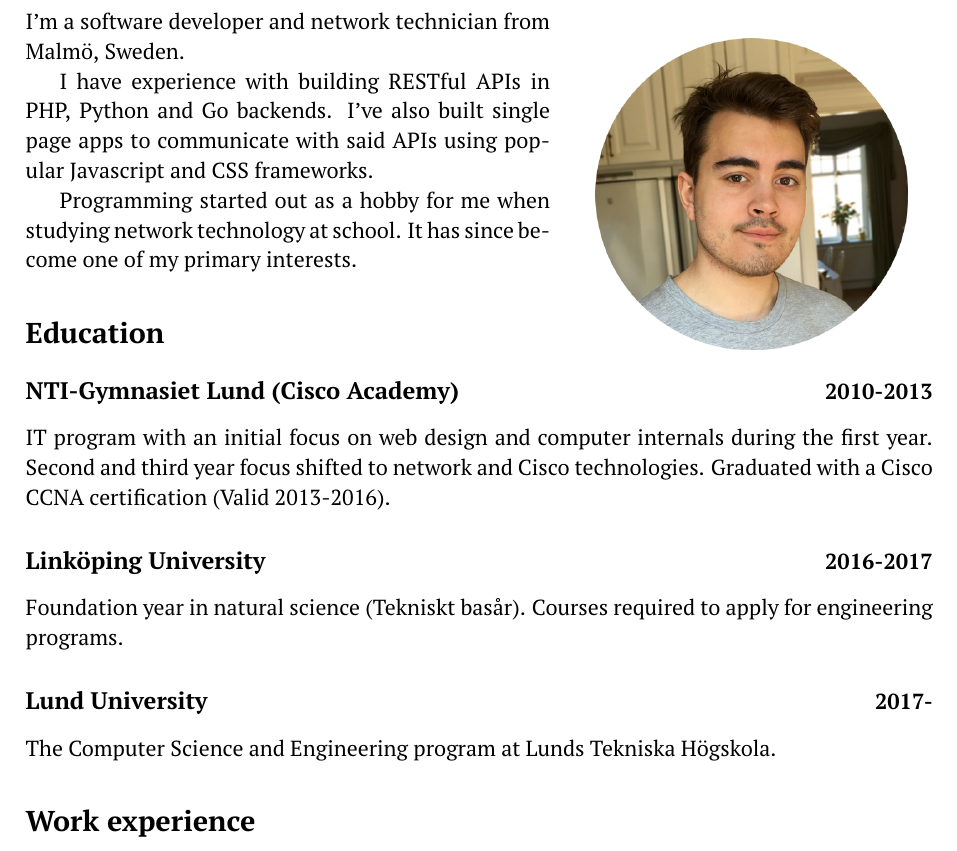
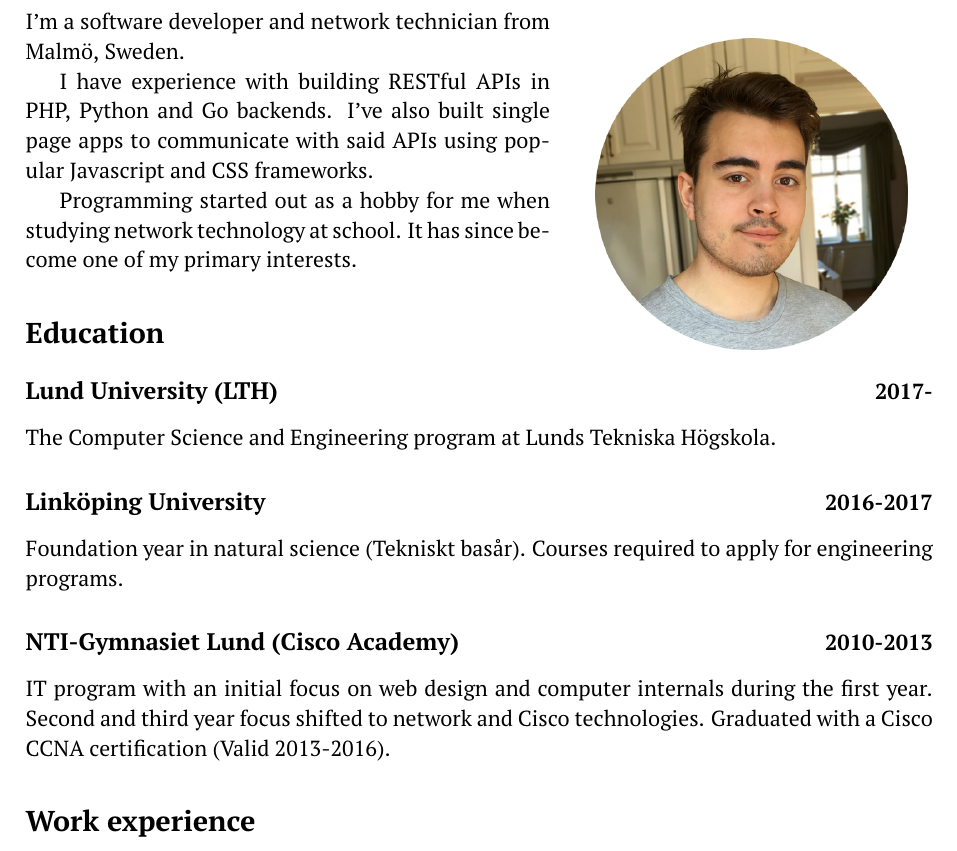
Before and after one commit to adriangoransson/adriangoransson.github.io, a LaTeX CV (adrian.goransson_cv.tex): part of page 1 of 3, cut so that both start at the same text. Compiled offline with pdfLaTeX.

Commit message:
List education in reverse chronological order!

```diff
--- a/adrian.goransson_cv.tex
+++ b/adrian.goransson_cv.tex
@@ -67,20 +67,20 @@
 
     \section*{Education}
 
-        \subsection*{NTI-Gymnasiet Lund (Cisco Academy)\worktime{2010-2013}}
+        \subsection*{Lund University (LTH) \worktime{2017-}}
 
-            IT program with an initial focus on web design and computer internals during the first year.
-            Second and third year focus shifted to network and Cisco technologies.
-            Graduated with a Cisco CCNA certification (Valid 2013-2016).
+            The Computer Science and Engineering program at Lunds Tekniska Högskola.
 
         \subsection*{Linköping University \worktime{2016-2017}}
 
             Foundation year in natural science (Tekniskt basår).
             Courses required to apply for engineering programs.
 
-        \subsection*{Lund University \worktime{2017-}}
+        \subsection*{NTI-Gymnasiet Lund (Cisco Academy)\worktime{2010-2013}}
 
-            The Computer Science and Engineering program at Lunds Tekniska Högskola.
+            IT program with an initial focus on web design and computer internals during the first year.
+            Second and third year focus shifted to network and Cisco technologies.
+            Graduated with a Cisco CCNA certification (Valid 2013-2016).
 
     \section*{Work experience}
 
```
Also changed, not shown: adrian.goransson_cv.pdf.
